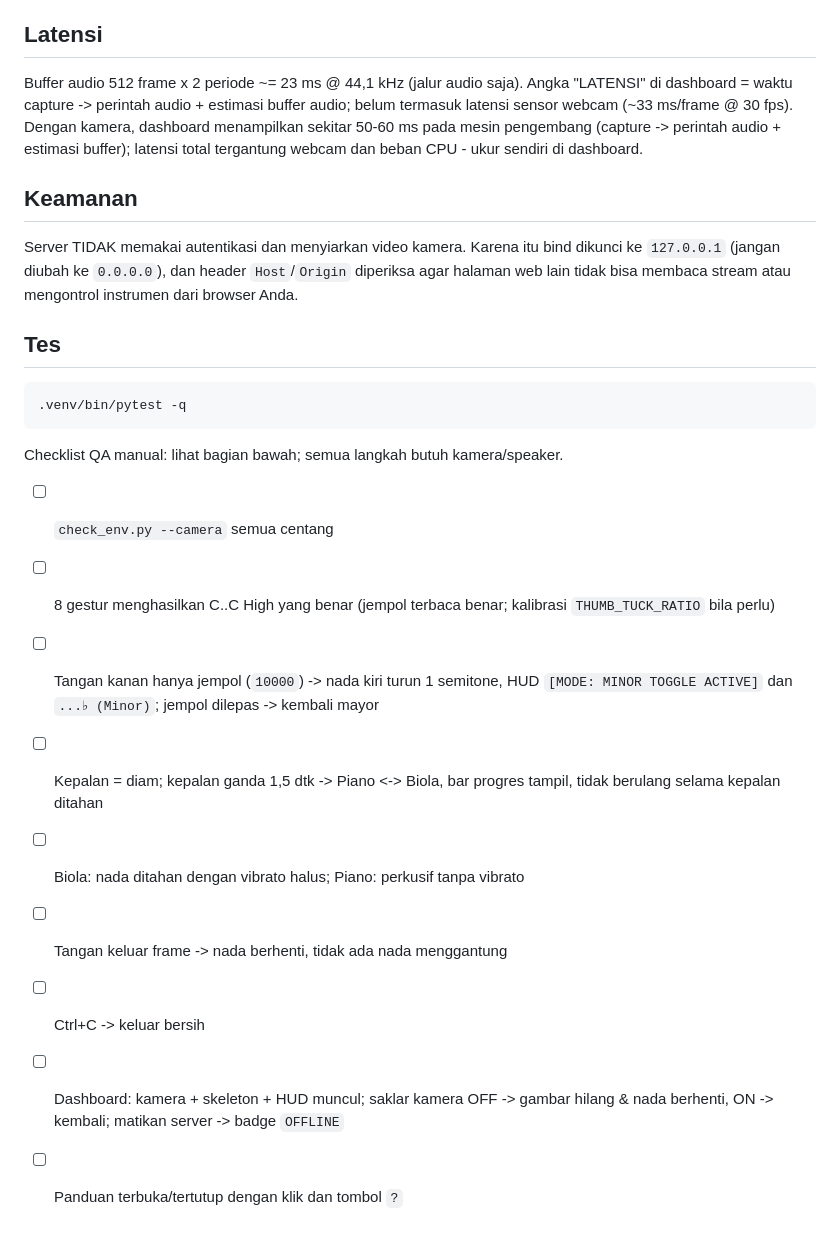
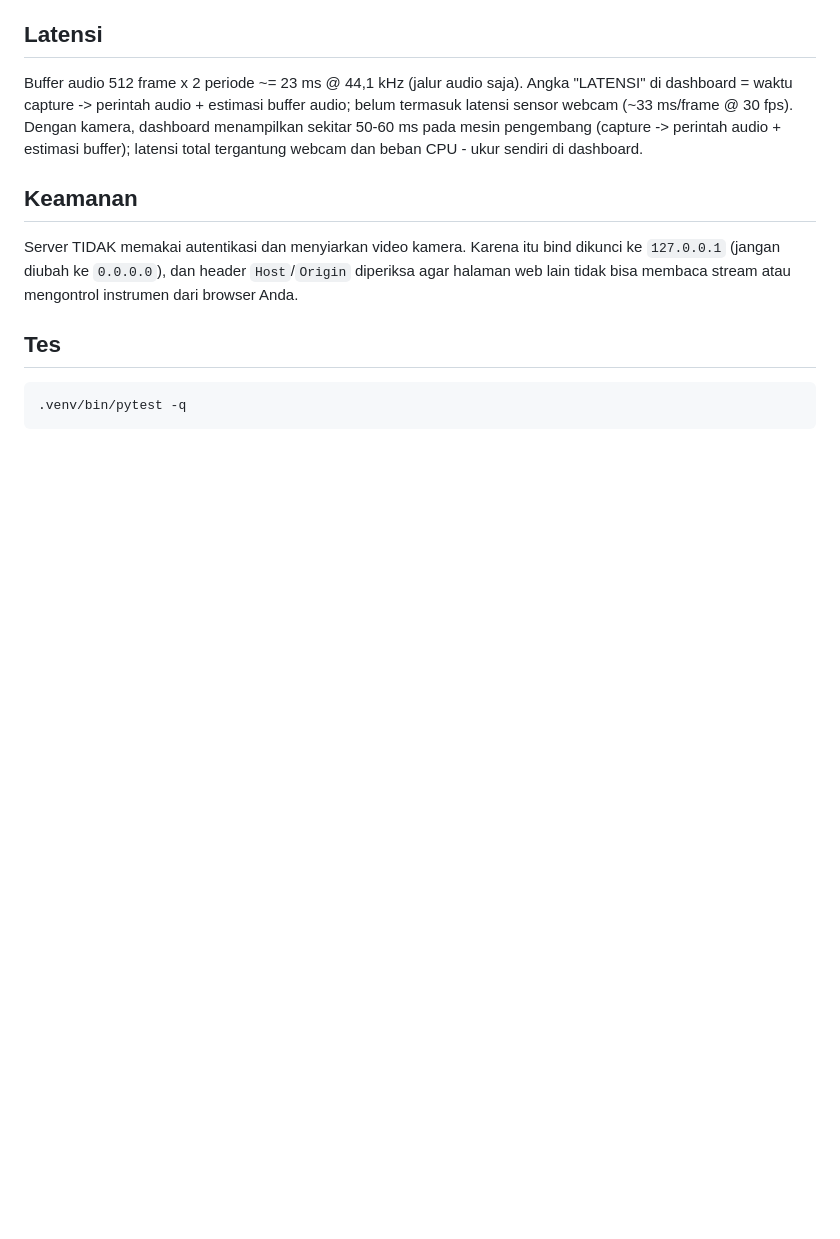
Before and after one commit to Hanvinzie/Musicozie, a Markdown page: README.md, the part around one of its changes. GitHub-like rendering; blank space fills up the shorter version.

````diff
--- a/README.md
+++ b/README.md
@@ -143,15 +113,3 @@ membaca stream atau mengontrol instrumen dari browser Anda.
 ```bash
 .venv/bin/pytest -q
 ```
-
-Checklist QA manual: lihat bagian bawah; semua langkah butuh kamera/speaker.
-
-- [ ] `check_env.py --camera` semua centang
-- [ ] 8 gestur menghasilkan C..C High yang benar (jempol terbaca benar; kalibrasi `THUMB_TUCK_RATIO` bila perlu)
-- [ ] Tangan kanan hanya jempol (`10000`) -> nada kiri turun 1 semitone, HUD `[MODE: MINOR TOGGLE ACTIVE]` dan `...♭ (Minor)`; jempol dilepas -> kembali mayor
-- [ ] Kepalan = diam; kepalan ganda 1,5 dtk -> Piano <-> Biola, bar progres tampil, tidak berulang selama kepalan ditahan
-- [ ] Biola: nada ditahan dengan vibrato halus; Piano: perkusif tanpa vibrato
-- [ ] Tangan keluar frame -> nada berhenti, tidak ada nada menggantung
-- [ ] Ctrl+C -> keluar bersih
-- [ ] Dashboard: kamera + skeleton + HUD muncul; saklar kamera OFF -> gambar hilang & nada berhenti, ON -> kembali; matikan server -> badge `OFFLINE`
-- [ ] Panduan terbuka/tertutup dengan klik dan tombol `?`
````
Also changed, not shown: other parts of README.md (+0 -30 lines).
